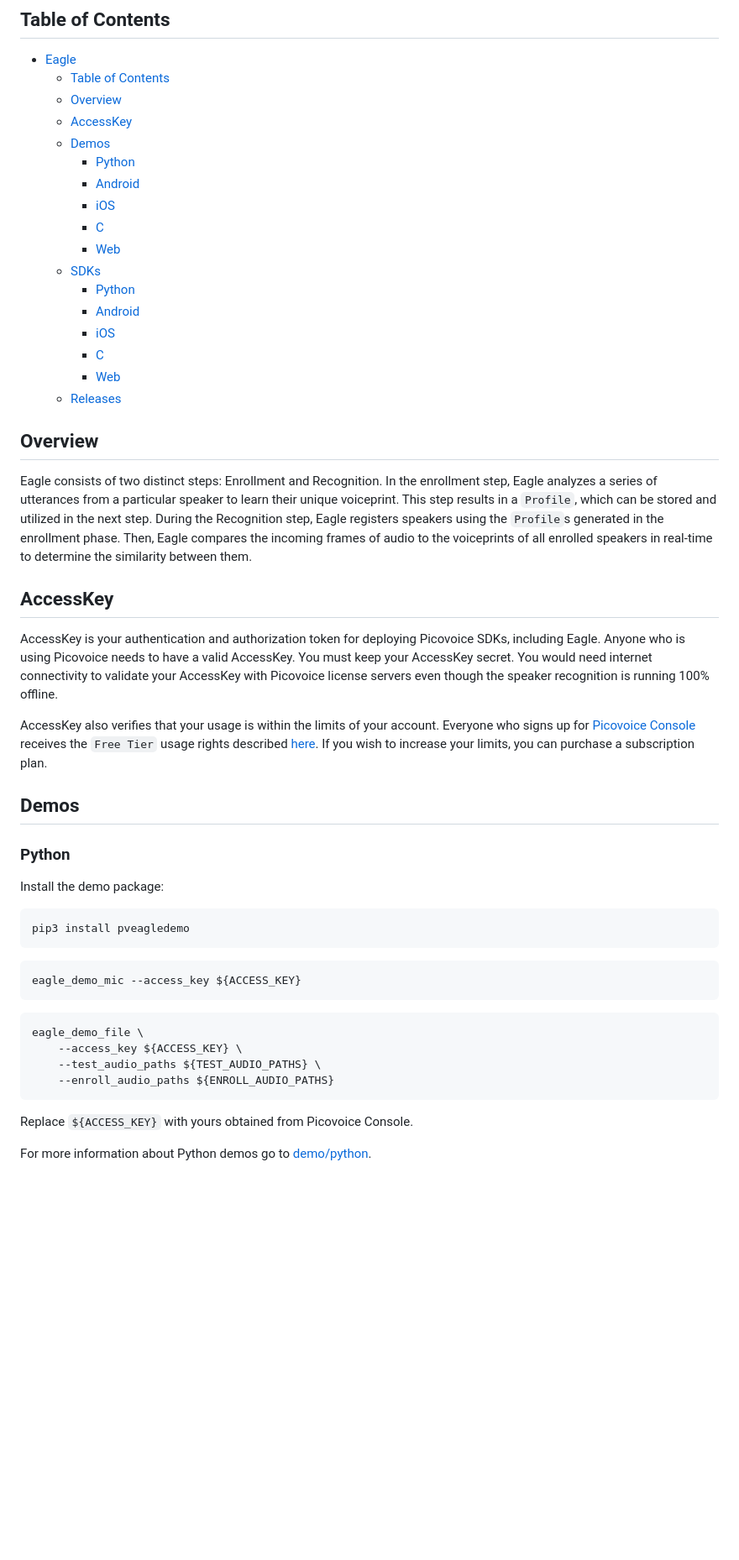
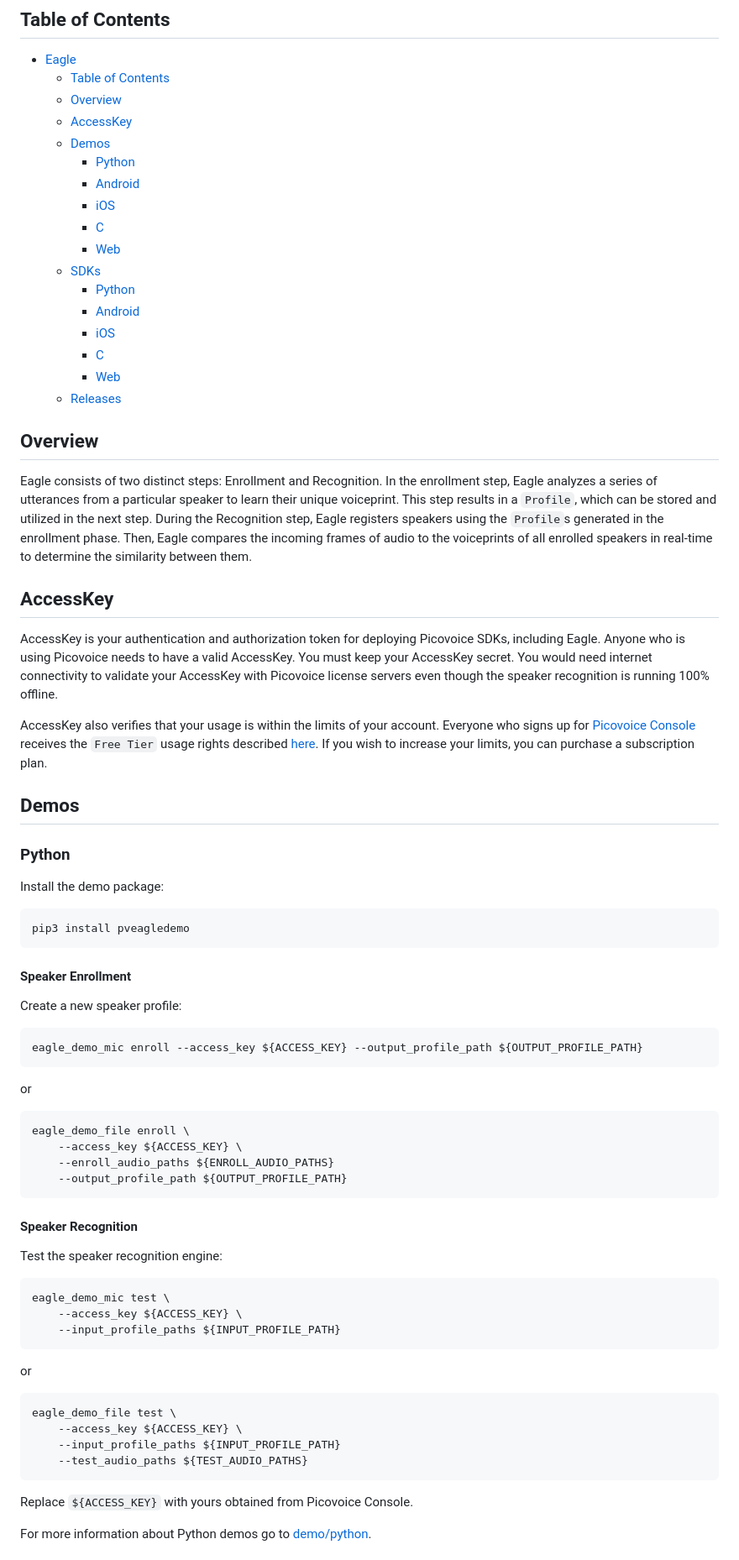
Before and after one commit to Picovoice/eagle, a Markdown page: README.md, the part around one of its changes. Shown at 84% size. Rendered like a GitHub page; blank space fills up the shorter version.

Commit message:
updated the main readme to reflect changes to demos

````diff
--- a/README.md
+++ b/README.md
@@ -31,9 +31,9 @@ Eagle is an on-device speaker recognition engine. Eagle is:
     - [SDKs](#sdks)
-      - [Python](#python)
-      - [Android](#android)
-      - [iOS](#ios)
-      - [C](#c)
-      - [Web](#web)
+        - [Python](#python)
+        - [Android](#android)
+        - [iOS](#ios)
+        - [C](#c)
+        - [Web](#web)
     - [Releases](#releases)
 
 ## Overview
@@ -41,15 +41,15 @@ Eagle is an on-device speaker recognition engine. Eagle is:
 Eagle consists of two distinct steps: Enrollment and Recognition. In the enrollment step, Eagle analyzes a series of
 utterances from a particular speaker to learn their unique voiceprint. This step results in a `Profile`,
 which can be stored and utilized in the next step. During the Recognition step, Eagle registers speakers using
-the `Profile`s generated in the enrollment phase. Then, Eagle compares the incoming frames of audio to the voiceprints of
-all enrolled speakers in real-time to determine the similarity between them.
+the `Profile`s generated in the enrollment phase. Then, Eagle compares the incoming frames of audio to the voiceprints
+of all enrolled speakers in real-time to determine the similarity between them.
 
 ## AccessKey
 
 AccessKey is your authentication and authorization token for deploying Picovoice SDKs, including Eagle. Anyone who is
 using Picovoice needs to have a valid AccessKey. You must keep your AccessKey secret. You would need internet
-connectivity to validate your AccessKey with Picovoice license servers even though the speaker recognition is running 100%
-offline.
+connectivity to validate your AccessKey with Picovoice license servers even though the speaker recognition is running
+100% offline.
 
 AccessKey also verifies that your usage is within the limits of your account. Everyone who signs up for
 [Picovoice Console](https://console.picovoice.ai/) receives the `Free Tier` usage rights described
@@ -65,15 +65,40 @@ Install the demo package:
 pip3 install pveagledemo
 ```
 
+#### Speaker Enrollment
+
+Create a new speaker profile:
+
 ```console
-eagle_demo_mic --access_key ${ACCESS_KEY}
+eagle_demo_mic enroll --access_key ${ACCESS_KEY} --output_profile_path ${OUTPUT_PROFILE_PATH}
 ```
 
+or
+
 ```console
-eagle_demo_file \
+eagle_demo_file enroll \
     --access_key ${ACCESS_KEY} \
-    --test_audio_paths ${TEST_AUDIO_PATHS} \
     --enroll_audio_paths ${ENROLL_AUDIO_PATHS}
+    --output_profile_path ${OUTPUT_PROFILE_PATH}
+```
+
+#### Speaker Recognition
+
+Test the speaker recognition engine:
+
+```console
+eagle_demo_mic test \
+    --access_key ${ACCESS_KEY} \
+    --input_profile_paths ${INPUT_PROFILE_PATH}
+```
+
+or
+
+```console
+eagle_demo_file test \
+    --access_key ${ACCESS_KEY} \
+    --input_profile_paths ${INPUT_PROFILE_PATH}
+    --test_audio_paths ${TEST_AUDIO_PATHS}
 ```
 
 Replace `${ACCESS_KEY}` with yours obtained from Picovoice Console.
````
Also changed, not shown: other parts of README.md (+29 -14 lines), demo/python/README.md (+19 -22 lines).
